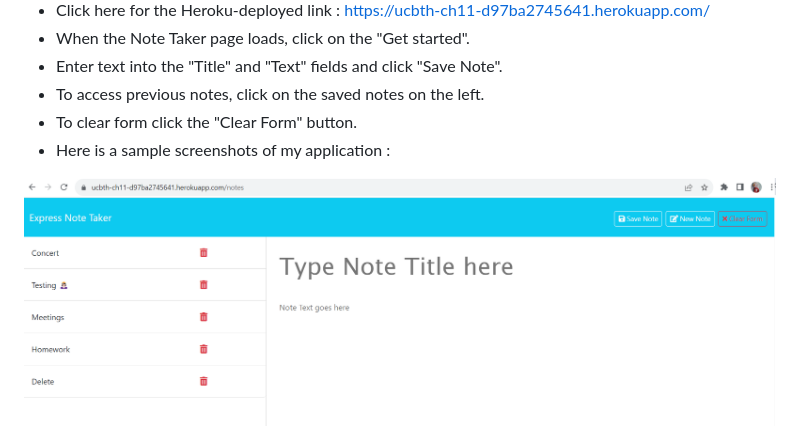
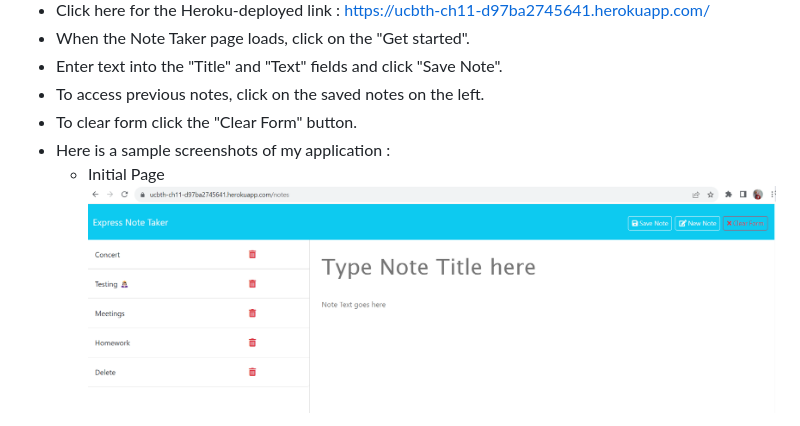
Before and after one commit to thalim-glam/Express_noteTaker, a Markdown page: README.md, the part around the change. Drawn GitHub-style.

Commit message:
Adding Screenshot

```diff
--- a/README.md
+++ b/README.md
@@ -59,8 +59,9 @@
   - To access previous notes, click on the saved notes on the left.
   - To clear form click the "Clear Form" button.
   - Here is a sample screenshots of my application :
+    - Initial Page ![Screenshot of Initial Page](./public/images/initial_page.png)
 
-![Screenshot of Initial Page](./public/images/initial_page.png)
+
 ![Screenshot of Showing existing notes](./public/images/showing_exiting_note.png)
 ![Screenshot of Saving new note](./public/images/saving_new_note.png)
 ![Screenshot of Deleting previously saved note](./public/images/deleted_note.png)
```
